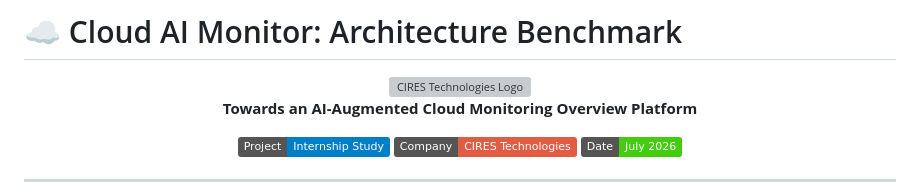
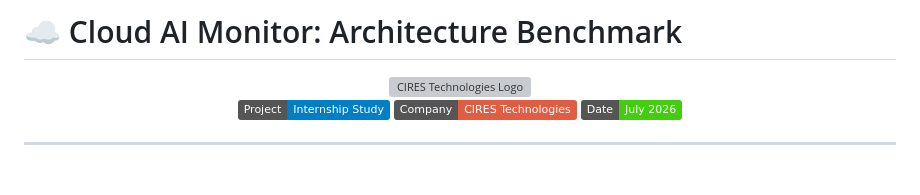
Before and after one commit to toujgani/cloudwatch, a Markdown page: README.md, the part around the change. Drawn GitHub-style; badges without logos; grey boxes are pictures that could not be loaded.

```diff
--- a/README.md
+++ b/README.md
@@ -3,7 +3,6 @@
 <div align="center">
   <img src="frontend/public/cireslogo.png" alt="CIRES Technologies Logo" width="50" />
 
-  **Towards an AI-Augmented Cloud Monitoring Overview Platform**
 
   [![Internship](https://img.shields.io/badge/Project-Internship_Study-blue.svg)]()
   [![Company](https://img.shields.io/badge/Company-CIRES_Technologies-red.svg)]()
```
